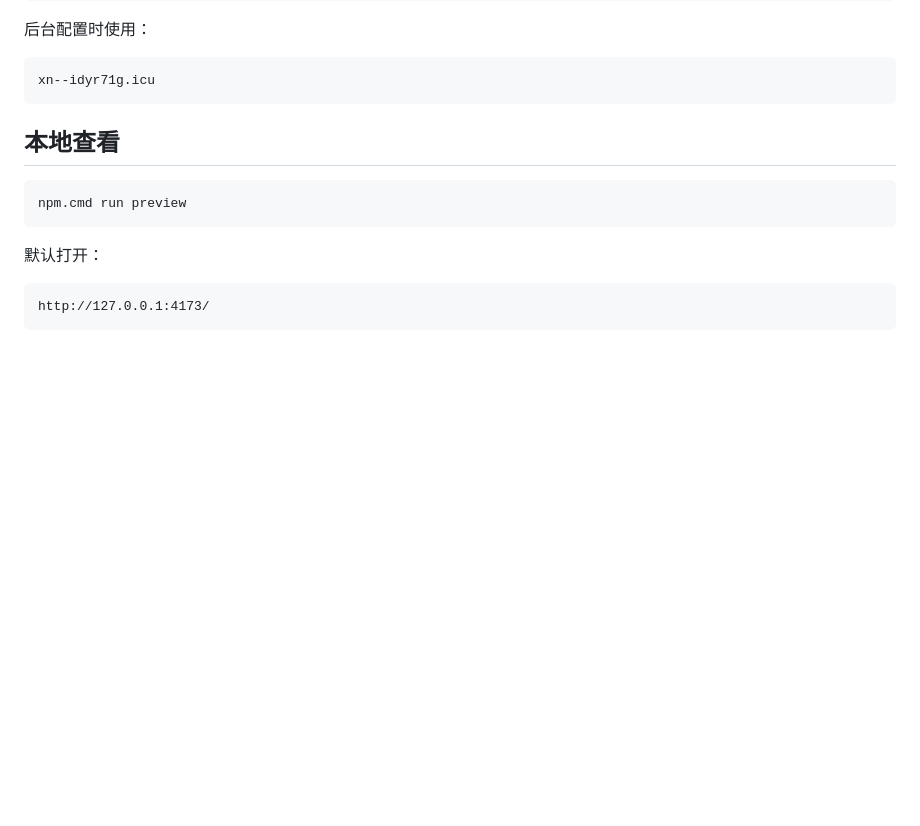
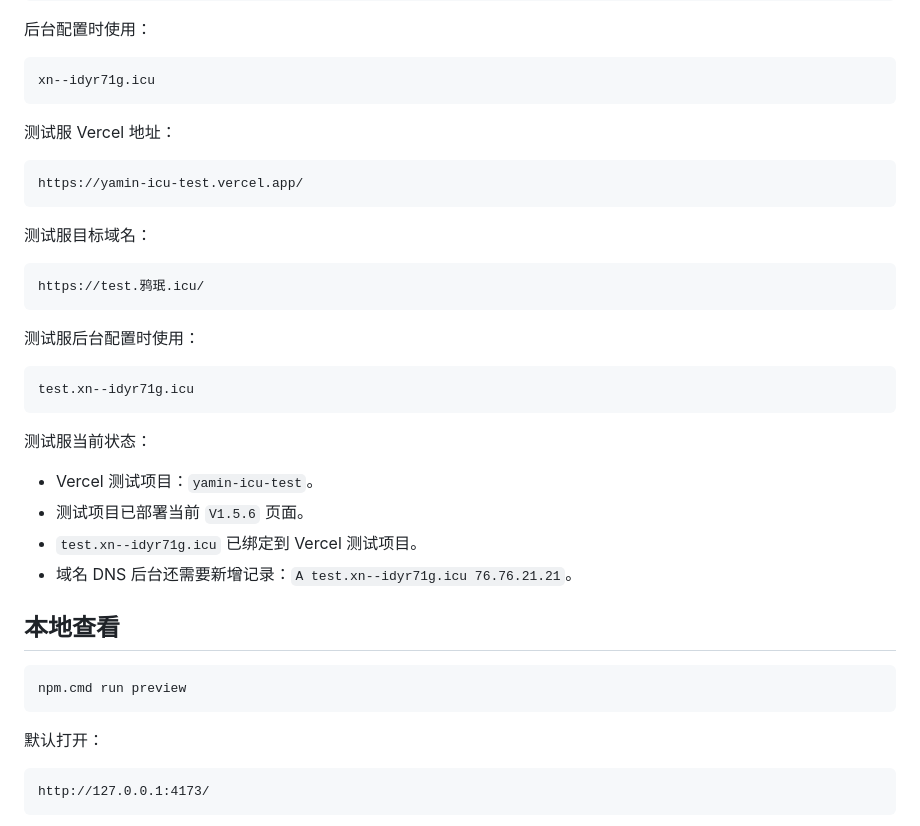
Before and after one commit to 2810305904y/yamin.icu, a Markdown page: README.md, the part around the change. Drawn GitHub-style; blank space fills up the shorter version.

Commit message:
Document test service setup

````diff
--- a/README.md
+++ b/README.md
@@ -23,6 +23,31 @@ https://鸦珉.icu/
 ```txt
 xn--idyr71g.icu
 ```
+
+测试服 Vercel 地址：
+
+```txt
+https://yamin-icu-test.vercel.app/
+```
+
+测试服目标域名：
+
+```txt
+https://test.鸦珉.icu/
+```
+
+测试服后台配置时使用：
+
+```txt
+test.xn--idyr71g.icu
+```
+
+测试服当前状态：
+
+- Vercel 测试项目：`yamin-icu-test`。
+- 测试项目已部署当前 `V1.5.6` 页面。
+- `test.xn--idyr71g.icu` 已绑定到 Vercel 测试项目。
+- 域名 DNS 后台还需要新增记录：`A test.xn--idyr71g.icu 76.76.21.21`。
 
 ## 本地查看
 
````
Also changed, not shown: 项目进度/2026-06-01_V1上线状态与下一阶段计划.md (+34 -5 lines), 项目进度/2026-06-05_测试服Vercel项目与域名绑定记录.md (added, +66 -0 lines).
